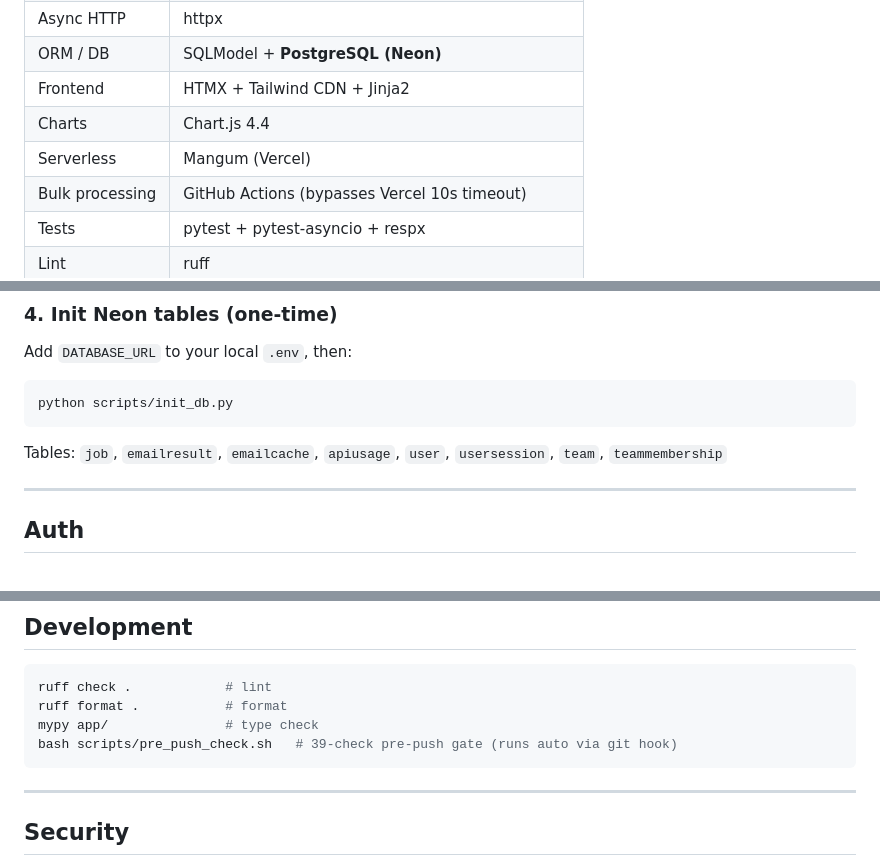
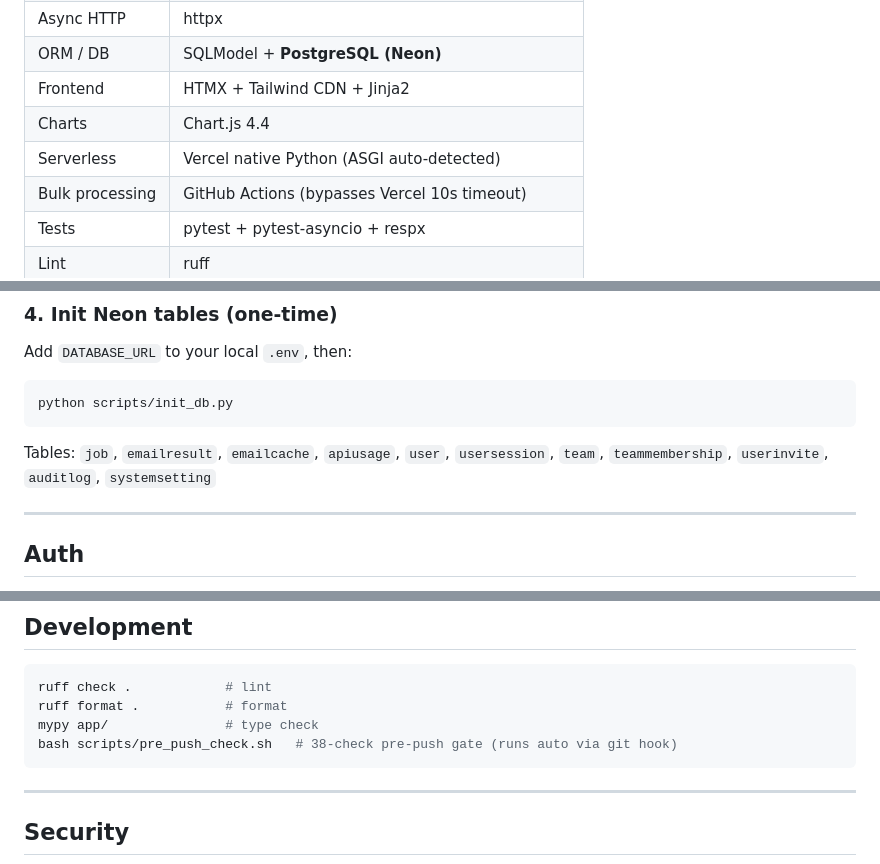
Before and after one commit to Surya8991/Email-Validator, a Markdown page: README.md, 3 parts joined by grey strips. GitHub-like rendering.

````diff
--- a/README.md
+++ b/README.md
@@ -38,7 +39,7 @@ A multi-provider email validation web app with auth, teams, and an admin panel.
 | ORM / DB | SQLModel + **PostgreSQL (Neon)** |
 | Frontend | HTMX + Tailwind CDN + Jinja2 |
 | Charts | Chart.js 4.4 |
-| Serverless | Mangum (Vercel) |
+| Serverless | Vercel native Python (ASGI auto-detected) |
 | Bulk processing | GitHub Actions (bypasses Vercel 10s timeout) |
 | Tests | pytest + pytest-asyncio + respx |
 | Lint | ruff |
@@ -116,7 +117,7 @@ Add `DATABASE_URL` to your local `.env`, then:
 python scripts/init_db.py
 ```
 
-Tables: `job`, `emailresult`, `emailcache`, `apiusage`, `user`, `usersession`, `team`, `teammembership`
+Tables: `job`, `emailresult`, `emailcache`, `apiusage`, `user`, `usersession`, `team`, `teammembership`, `userinvite`, `auditlog`, `systemsetting`
 
 ---
 
@@ -247,7 +251,7 @@ Auth tests use an in-memory SQLite DB and a logged-in `auth_client` fixture —
 ruff check .            # lint
 ruff format .           # format
 mypy app/               # type check
-bash scripts/pre_push_check.sh   # 39-check pre-push gate (runs auto via git hook)
+bash scripts/pre_push_check.sh   # 38-check pre-push gate (runs auto via git hook)
 ```
 
 ---
````
Also changed, not shown: other parts of README.md (+8 -4 lines), PROJECT_LOG.md (+19 -8 lines), agents.md (+7 -6 lines).
